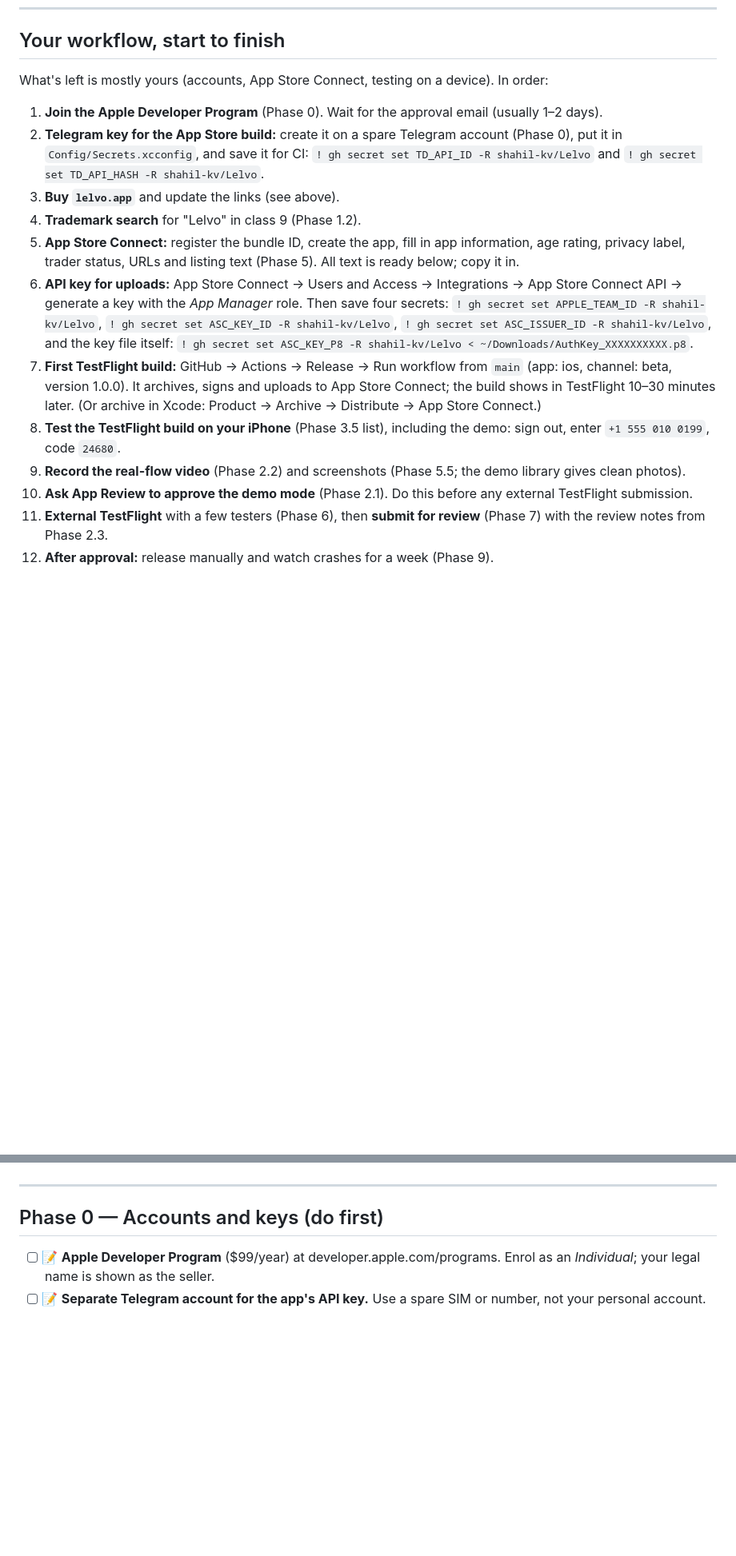
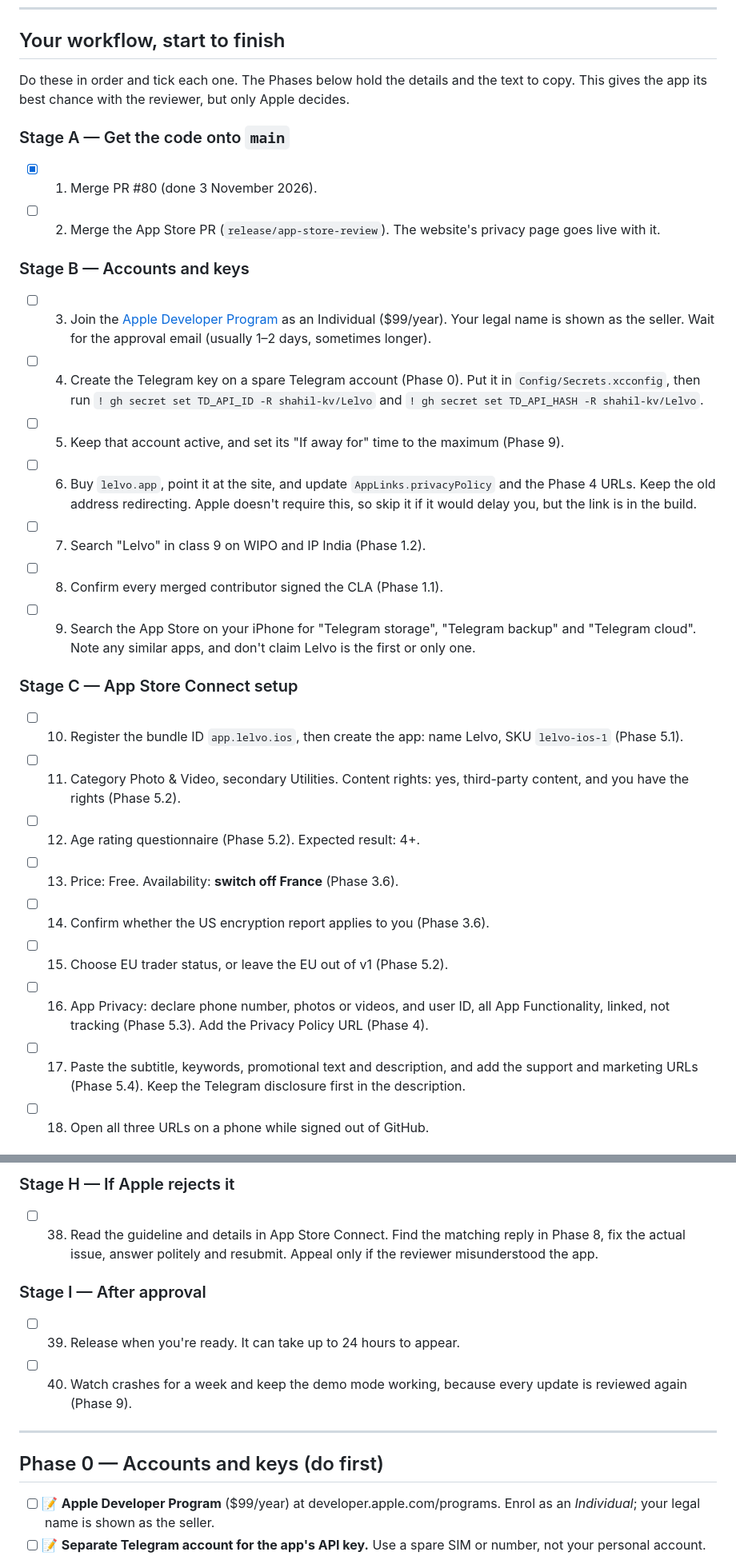
Before and after one commit to shahil-kv/Lelvo, a Markdown page: docs/APP_STORE_RELEASE.md, 2 parts joined by grey strips. Shown at 80% size. Drawn GitHub-style; blank space fills up the shorter version.

Commit message:
docs: turn the App Store checklist into one ordered list of steps

```diff
--- a/docs/APP_STORE_RELEASE.md
+++ b/docs/APP_STORE_RELEASE.md
@@ -59,28 +59,40 @@ redirecting, because older builds still link to it.
 
 ## Your workflow, start to finish
 
-What's left is mostly yours (accounts, App Store Connect, testing on a device). In order:
+Do these in order and tick each one. The Phases below hold the details and the text to copy. This gives the app its
+best chance with the reviewer, but only Apple decides.
 
-1. **Join the Apple Developer Program** (Phase 0). Wait for the approval email (usually 1–2 days).
-2. **Telegram key for the App Store build:** create it on a spare Telegram account (Phase 0), put it in
-   `Config/Secrets.xcconfig`, and save it for CI:
-   `! gh secret set TD_API_ID -R shahil-kv/Lelvo` and `! gh secret set TD_API_HASH -R shahil-kv/Lelvo`.
-3. **Buy `lelvo.app`** and update the links (see above).
-4. **Trademark search** for "Lelvo" in class 9 (Phase 1.2).
-5. **App Store Connect:** register the bundle ID, create the app, fill in app information, age rating, privacy
-   label, trader status, URLs and listing text (Phase 5). All text is ready below; copy it in.
-6. **API key for uploads:** App Store Connect → Users and Access → Integrations → App Store Connect API → generate a
-   key with the *App Manager* role. Then save four secrets:
-   `! gh secret set APPLE_TEAM_ID -R shahil-kv/Lelvo`, `! gh secret set ASC_KEY_ID -R shahil-kv/Lelvo`,
-   `! gh secret set ASC_ISSUER_ID -R shahil-kv/Lelvo`, and the key file itself:
-   `! gh secret set ASC_KEY_P8 -R shahil-kv/Lelvo < ~/Downloads/AuthKey_XXXXXXXXXX.p8`.
-7. **First TestFlight build:** GitHub → Actions → Release → Run workflow from `main` (app: ios, channel: beta, version 1.0.0).
-   It archives, signs and uploads to App Store Connect; the build shows in TestFlight 10–30 minutes later.
-   (Or archive in Xcode: Product → Archive → Distribute → App Store Connect.)
-8. **Test the TestFlight build on your iPhone** (Phase 3.5 list), including the demo: sign out, enter
-   `+1 555 010 0199`, code `24680`.
-9. **Record the real-flow video** (Phase 2.2) and screenshots (Phase 5.5; the demo library gives clean photos).
-10. **Ask App Review to approve the demo mode** (Phase 2.1). Do this before any external TestFlight submission.
-11. **External TestFlight** with a few testers (Phase 6), then **submit for review** (Phase 7) with the review
-    notes from Phase 2.3.
-12. **After approval:** release manually and watch crashes for a week (Phase 9).
+### Stage A — Get the code onto `main`
+
+- [x] 1. Merge PR #80 (done 3 November 2026).
+- [ ] 2. Merge the App Store PR (`release/app-store-review`). The website's privacy page goes live with it.
+
+### Stage B — Accounts and keys
+
+- [ ] 3. Join the [Apple Developer Program](https://developer.apple.com/programs/) as an Individual ($99/year). Your
+      legal name is shown as the seller. Wait for the approval email (usually 1–2 days, sometimes longer).
+- [ ] 4. Create the Telegram key on a spare Telegram account (Phase 0). Put it in `Config/Secrets.xcconfig`, then run
+      `! gh secret set TD_API_ID -R shahil-kv/Lelvo` and `! gh secret set TD_API_HASH -R shahil-kv/Lelvo`.
+- [ ] 5. Keep that account active, and set its "If away for" time to the maximum (Phase 9).
+- [ ] 6. Buy `lelvo.app`, point it at the site, and update `AppLinks.privacyPolicy` and the Phase 4 URLs. Keep the old
+      address redirecting. Apple doesn't require this, so skip it if it would delay you, but the link is in the build.
+- [ ] 7. Search "Lelvo" in class 9 on WIPO and IP India (Phase 1.2).
+- [ ] 8. Confirm every merged contributor signed the CLA (Phase 1.1).
+- [ ] 9. Search the App Store on your iPhone for "Telegram storage", "Telegram backup" and "Telegram cloud". Note any
+      similar apps, and don't claim Lelvo is the first or only one.
+
+### Stage C — App Store Connect setup
+
+- [ ] 10. Register the bundle ID `app.lelvo.ios`, then create the app: name Lelvo, SKU `lelvo-ios-1` (Phase 5.1).
+- [ ] 11. Category Photo & Video, secondary Utilities. Content rights: yes, third-party content, and you have the rights
+      (Phase 5.2).
+- [ ] 12. Age rating questionnaire (Phase 5.2). Expected result: 4+.
+- [ ] 13. Price: Free. Availability: **switch off France** (Phase 3.6).
+- [ ] 14. Confirm whether the US encryption report applies to you (Phase 3.6).
+- [ ] 15. Choose EU trader status, or leave the EU out of v1 (Phase 5.2).
+- [ ] 16. App Privacy: declare phone number, photos or videos, and user ID, all App Functionality, linked, not tracking
+      (Phase 5.3). Add the Privacy Policy URL (Phase 4).
+- [ ] 17. Paste the subtitle, keywords, promotional text and description, and add the support and marketing URLs
+      (Phase 5.4). Keep the Telegram disclosure first in the description.
+- [ ] 18. Open all three URLs on a phone while signed out of GitHub.
+
@@ -87,3 +150,12 @@ What's left is mostly yours (accounts, App Store Connect, testing on a device).
+### Stage H — If Apple rejects it
+
+- [ ] 38. Read the guideline and details in App Store Connect. Find the matching reply in Phase 8, fix the actual issue,
+      answer politely and resubmit. Appeal only if the reviewer misunderstood the app.
+
+### Stage I — After approval
+
+- [ ] 39. Release when you're ready. It can take up to 24 hours to appear.
+- [ ] 40. Watch crashes for a week and keep the demo mode working, because every update is reviewed again (Phase 9).
 
 ---
 
```
Also changed, not shown: other parts of docs/APP_STORE_RELEASE.md (+51 -0 lines).
